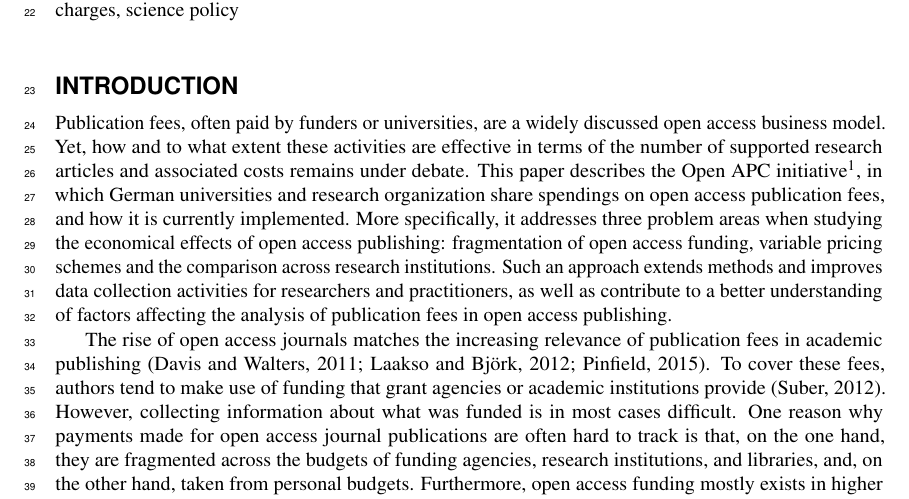
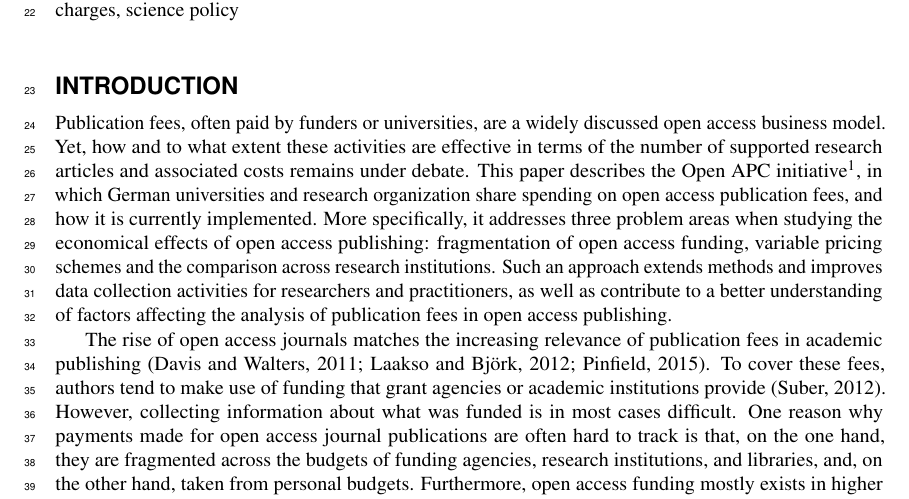
Before and after one commit to adamsardar/paper_openapc, an R Markdown document (article.Rmd): part of page 1 of 12, cut so that both start at the same text. The pictures show the output file article.pdf that the author committed with the source.

Commit message:
minor typo

```diff
--- a/article.Rmd
+++ b/article.Rmd
@@ -42,7 +42,7 @@ knitr::knit_hooks$set(inline = function(x) {
 
 # Introduction{.unnumbered}
 
-Publication fees, often paid by funders or universities, are a widely discussed open access business model. Yet, how and to what extent these activities are effective in terms of the number of supported research articles and associated costs remains under debate. This paper describes the Open APC initiative[^2], in which German universities and research organization share spendings on open access publication fees, and how it is currently implemented. More specifically, it addresses three problem areas when studying the economical effects of open access publishing: fragmentation of open access funding, variable pricing schemes and the comparison across research institutions. Such an approach extends methods and improves data collection activities for researchers and practitioners, as well as contribute to a better understanding of factors affecting the analysis of publication fees in open access publishing.
+Publication fees, often paid by funders or universities, are a widely discussed open access business model. Yet, how and to what extent these activities are effective in terms of the number of supported research articles and associated costs remains under debate. This paper describes the Open APC initiative[^2], in which German universities and research organization share spending on open access publication fees, and how it is currently implemented. More specifically, it addresses three problem areas when studying the economical effects of open access publishing: fragmentation of open access funding, variable pricing schemes and the comparison across research institutions. Such an approach extends methods and improves data collection activities for researchers and practitioners, as well as contribute to a better understanding of factors affecting the analysis of publication fees in open access publishing.
 
 The rise of open access journals  matches the increasing relevance of publication fees in academic publishing [@Davis_2011; @Laakso_2012; @Pinfield_Review_2015]. To cover these fees, authors tend to make use of funding that grant agencies or academic institutions provide [@Suber_2012]. However, collecting information about what was funded is in most cases difficult. One reason why payments made for open access journal publications are often hard to track is that, on the one hand, they are fragmented across the budgets of funding agencies, research institutions, and libraries, and, on the other hand, taken from personal budgets. Furthermore, open access funding mostly exists in higher income countries, mainly to support research articles in the bio- and physical sciences [@Solomon_2011]. Personal budgets stand in contrast with those support structures and are likely used to cover low price publication fees [@Solomon_2011; @Bj_rk_2015]. Along with the fragmentation of payments, funding for open access publications lacks transparency because the parties involved - authors, universities, funders, publishers - neither release information on who pays for what nor the costs of publishing [@Bj_rk_learned_2014], a situation similar to the lack of transparency regarding journal subscriptions [@Lawson_Meghreblian_2015]. It also remains unclear which factors contribute to price formation.[^4b] While fixed prices for individual articles are common, agreements between publishers and institutions often provide discounts and publishers sometimes waive publication fees for authors from low-income countries [@BJ_RK_2012; @Lawson_waiver_2015]. Other factors leading to a complex landscape of variable pricing schemes [@Pinfield_2015] include submission or page charges [@BJ_RK_2012]. Hybrid journals substantially add to this complexity, because comprehensive offset systems to avoid paying for the same article twice, through subscription and publication fee, are rare, which, in turn, leads to the phenomena of "double dipping" in scholarly publishing [@Pinfield_2015].
 
```
Also changed, not shown: article.pdf, index.html.
